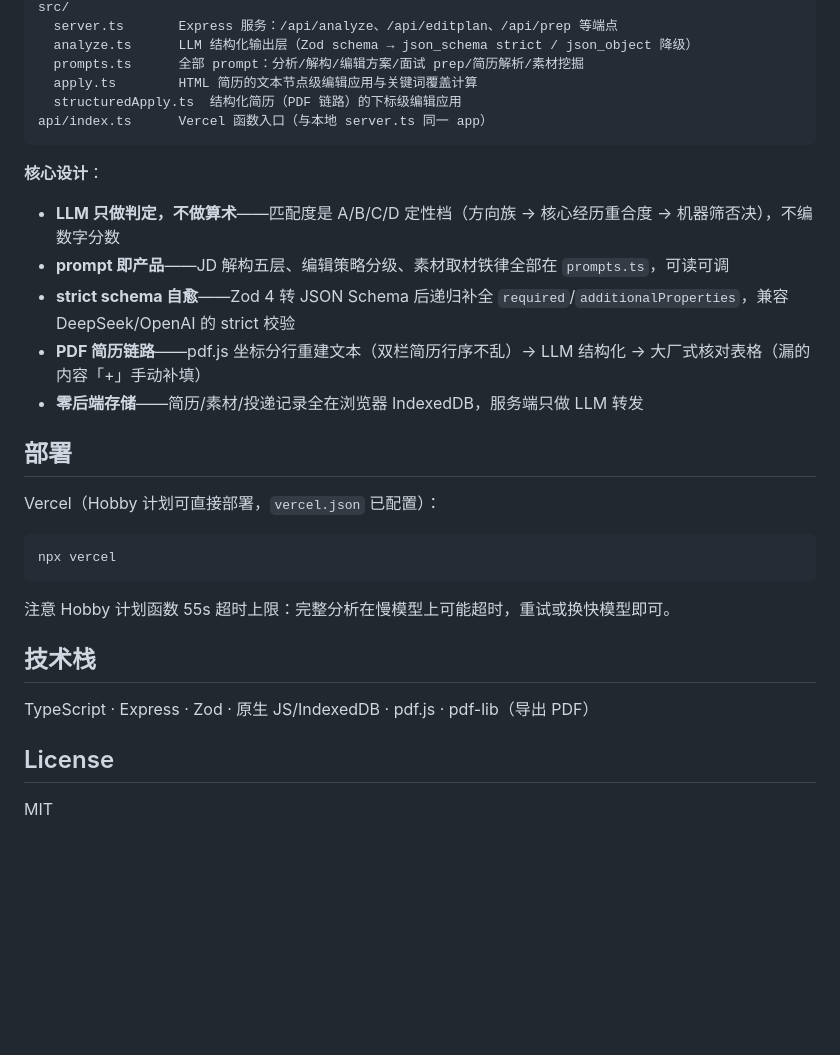
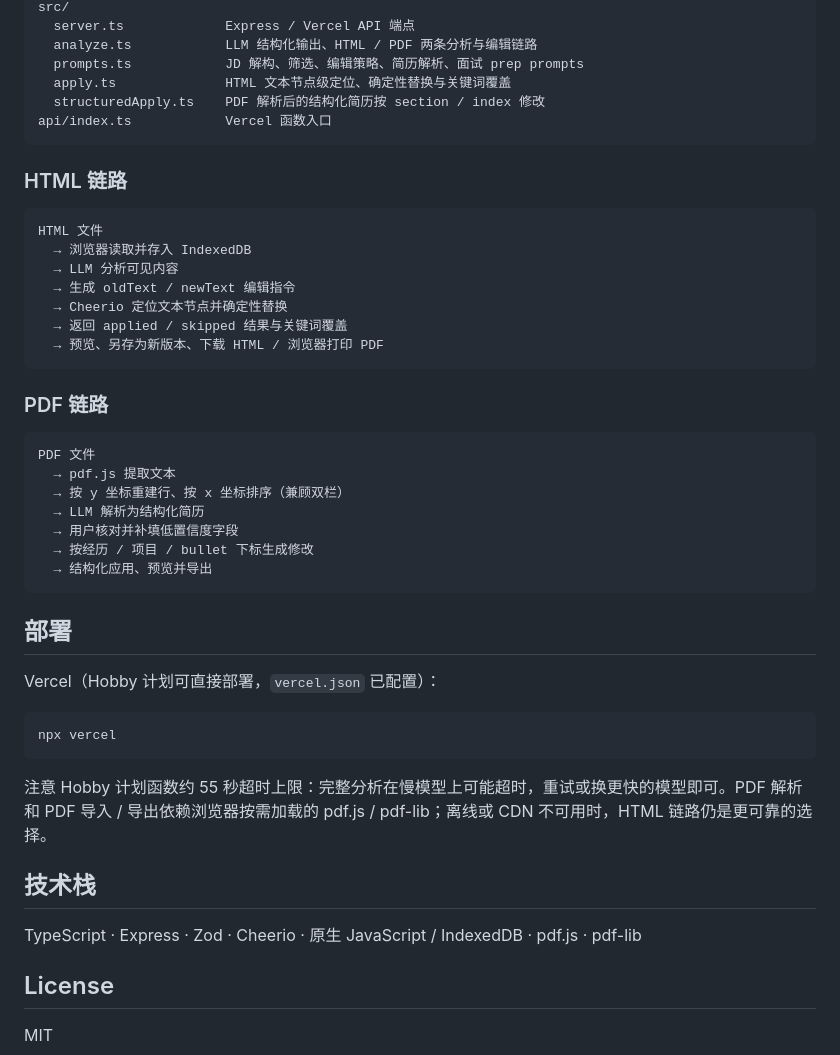
Before and after one commit to Chengsiyu-web/resume-tailor, a Markdown page: README.md, the part around one of its changes. Drawn GitHub-style; blank space fills up the shorter version.

Commit message:
重写 README，突出 HTML 主链路与 PDF 兼容链路的产品价值

````diff
--- a/README.md
+++ b/README.md
@@ -48,18 +134,35 @@ public/           前端（原生 JS 单页应用，零构建）
 src/
-  server.ts       Express 服务：/api/analyze、/api/editplan、/api/prep 等端点
-  analyze.ts      LLM 结构化输出层（Zod schema → json_schema strict / json_object 降级）
-  prompts.ts      全部 prompt：分析/解构/编辑方案/面试 prep/简历解析/素材挖掘
-  apply.ts        HTML 简历的文本节点级编辑应用与关键词覆盖计算
-  structuredApply.ts  结构化简历（PDF 链路）的下标级编辑应用
-api/index.ts      Vercel 函数入口（与本地 server.ts 同一 app）
+  server.ts             Express / Vercel API 端点
+  analyze.ts            LLM 结构化输出、HTML / PDF 两条分析与编辑链路
+  prompts.ts            JD 解构、筛选、编辑策略、简历解析、面试 prep prompts
+  apply.ts              HTML 文本节点级定位、确定性替换与关键词覆盖
+  structuredApply.ts    PDF 解析后的结构化简历按 section / index 修改
+api/index.ts            Vercel 函数入口
 ```
 
-**核心设计**：
-- **LLM 只做判定，不做算术**——匹配度是 A/B/C/D 定性档（方向族 → 核心经历重合度 → 机器筛否决），不编数字分数
-- **prompt 即产品**——JD 解构五层、编辑策略分级、素材取材铁律全部在 `prompts.ts`，可读可调
-- **strict schema 自愈**——Zod 4 转 JSON Schema 后递归补全 `required`/`additionalProperties`，兼容 DeepSeek/OpenAI 的 strict 校验
-- **PDF 简历链路**——pdf.js 坐标分行重建文本（双栏简历行序不乱）→ LLM 结构化 → 大厂式核对表格（漏的内容「+」手动补填）
-- **零后端存储**——简历/素材/投递记录全在浏览器 IndexedDB，服务端只做 LLM 转发
+### HTML 链路
+
+```text
+HTML 文件
+  → 浏览器读取并存入 IndexedDB
+  → LLM 分析可见内容
+  → 生成 oldText / newText 编辑指令
+  → Cheerio 定位文本节点并确定性替换
+  → 返回 applied / skipped 结果与关键词覆盖
+  → 预览、另存为新版本、下载 HTML / 浏览器打印 PDF
+```
+
+### PDF 链路
+
+```text
+PDF 文件
+  → pdf.js 提取文本
+  → 按 y 坐标重建行、按 x 坐标排序（兼顾双栏）
+  → LLM 解析为结构化简历
+  → 用户核对并补填低置信度字段
+  → 按经历 / 项目 / bullet 下标生成修改
+  → 结构化应用、预览并导出
+```
 
 ## 部署
 
@@ -69,11 +172,11 @@ Vercel（Hobby 计划可直接部署，`vercel.json` 已配置）：
 npx vercel
 ```
 
-注意 Hobby 计划函数 55s 超时上限：完整分析在慢模型上可能超时，重试或换快模型即可。
+注意 Hobby 计划函数约 55 秒超时上限：完整分析在慢模型上可能超时，重试或换更快的模型即可。PDF 解析和 PDF 导入 / 导出依赖浏览器按需加载的 pdf.js / pdf-lib；离线或 CDN 不可用时，HTML 链路仍是更可靠的选择。
 
 ## 技术栈
 
-TypeScript · Express · Zod · 原生 JS/IndexedDB · pdf.js · pdf-lib（导出 PDF）
+TypeScript · Express · Zod · Cheerio · 原生 JavaScript / IndexedDB · pdf.js · pdf-lib
 
 ## License
 
````
Also changed, not shown: other parts of README.md (+110 -24 lines).
